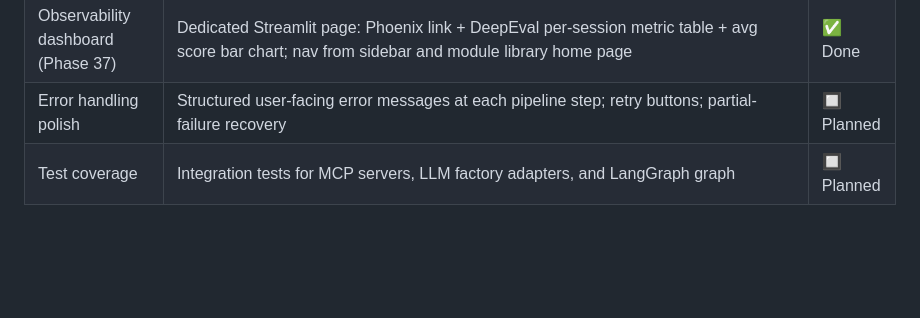
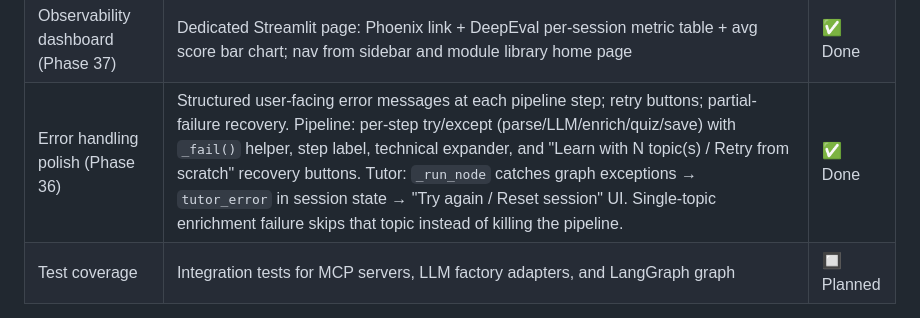
Before and after one commit to bijesh-p/deepl-ai-tutor, a Markdown page: SPEC.md, the part around one of its changes. Rendered like a GitHub page; blank space fills up the shorter version.

```diff
--- a/SPEC.md
+++ b/SPEC.md
@@ -90,7 +90,7 @@ Single Anthropic provider, PDF-only input, SQLite persistence, Streamlit fronten
 | PPTX / DOCX parsing (Phase 35) | `pptx_parser.py`, `docx_parser.py` in `backend/ingestion/`; upload page accepts `.pptx` and `.docx`; MCP `document_server` exposes `extract_text_from_pptx`/`extract_text_from_docx` | ✅ Done |
 | Audio improvements | Pre-generate audio for all topics (not just on-demand); cache invalidation on re-generation | 🔲 Planned |
 | Observability dashboard (Phase 37) | Dedicated Streamlit page: Phoenix link + DeepEval per-session metric table + avg score bar chart; nav from sidebar and module library home page | ✅ Done |
-| Error handling polish | Structured user-facing error messages at each pipeline step; retry buttons; partial-failure recovery | 🔲 Planned |
+| Error handling polish (Phase 36) | Structured user-facing error messages at each pipeline step; retry buttons; partial-failure recovery. Pipeline: per-step try/except (parse/LLM/enrich/quiz/save) with `_fail()` helper, step label, technical expander, and "Learn with N topic(s) / Retry from scratch" recovery buttons. Tutor: `_run_node` catches graph exceptions → `tutor_error` in session state → "Try again / Reset session" UI. Single-topic enrichment failure skips that topic instead of killing the pipeline. | ✅ Done |
 | Test coverage | Integration tests for MCP servers, LLM factory adapters, and LangGraph graph | 🔲 Planned |
 
 **Definition of done for Phase 3:**
```
Also changed, not shown: other parts of SPEC.md (+1 -1 lines).
